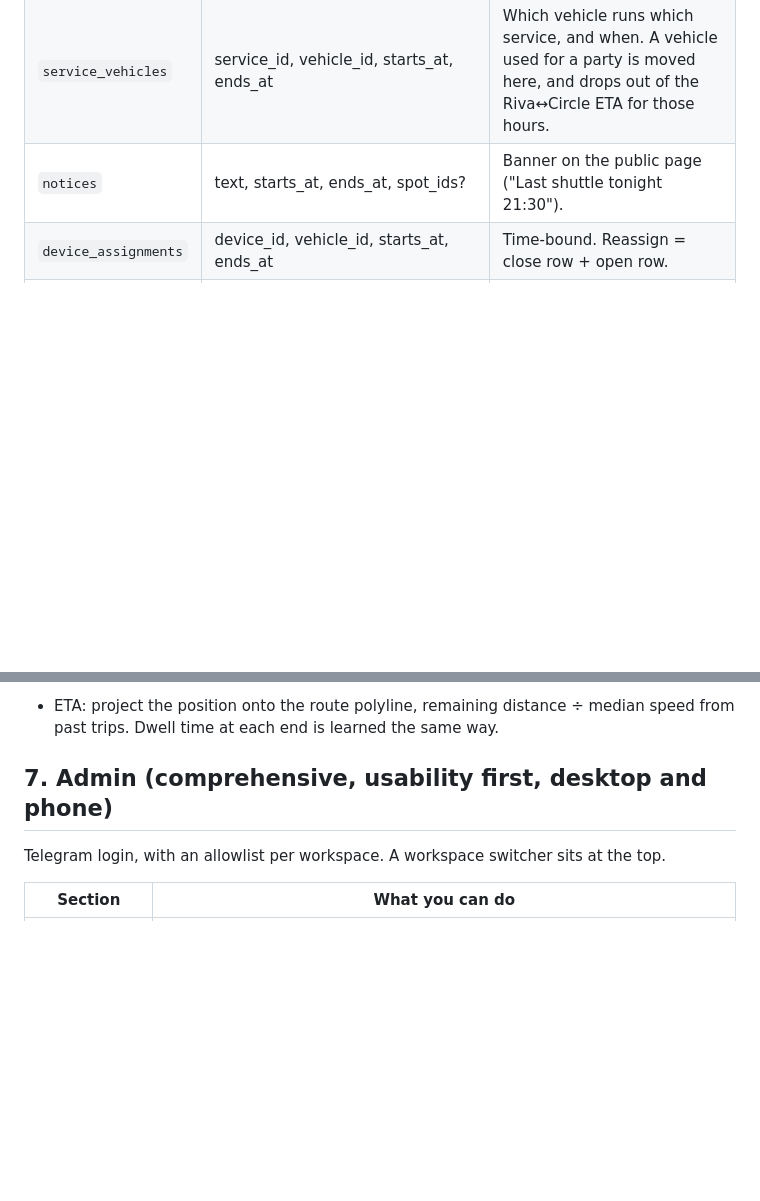
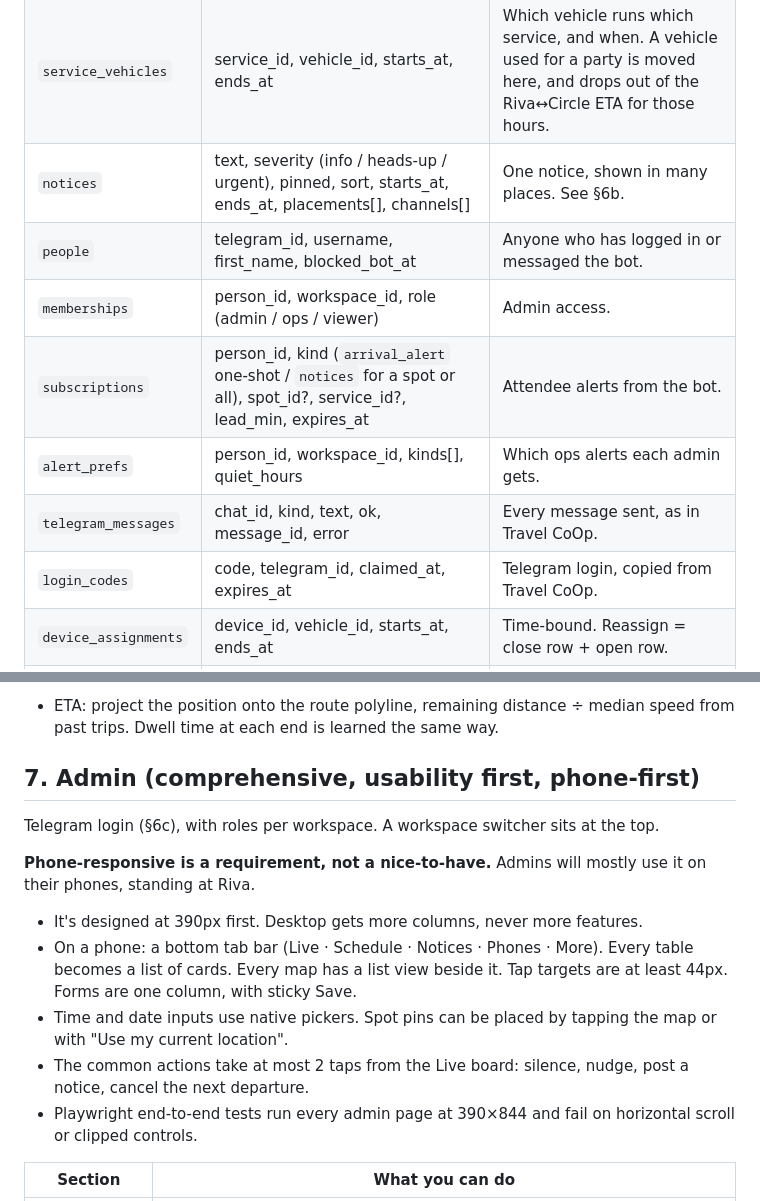
Before and after one commit to Nhajela/eci-shuttle, a Markdown page: docs/SPEC.md, 2 parts joined by grey strips. GitHub-like rendering; blank space fills up the shorter version.

```diff
--- a/docs/SPEC.md
+++ b/docs/SPEC.md
@@ -57,7 +57,13 @@ service layer takes `workspaceId` on every call.
 | `services` | id, name, kind (`regular`, `special`), route_id, public, colour, valid_from, valid_to, days_of_week, start_time, end_time, pattern (`every N min` or explicit departure times) | The schedule. Regular = the daily Riva↔Circle loop. Special = "Party shuttle, Sat 22:00–02:00". |
 | `service_exceptions` | service_id, date, kind (`cancel_day`, `cancel_departure`, `add_departure`, `shift_minutes`), note | Edits to one day without touching the pattern. |
 | `service_vehicles` | service_id, vehicle_id, starts_at, ends_at | Which vehicle runs which service, and when. A vehicle used for a party is moved here, and drops out of the Riva↔Circle ETA for those hours. |
-| `notices` | text, starts_at, ends_at, spot_ids? | Banner on the public page ("Last shuttle tonight 21:30"). |
+| `notices` | text, severity (info / heads-up / urgent), pinned, sort, starts_at, ends_at, placements[], channels[] | One notice, shown in many places. See §6b. |
+| `people` | telegram_id, username, first_name, blocked_bot_at | Anyone who has logged in or messaged the bot. |
+| `memberships` | person_id, workspace_id, role (admin / ops / viewer) | Admin access. |
+| `subscriptions` | person_id, kind (`arrival_alert` one-shot / `notices` for a spot or all), spot_id?, service_id?, lead_min, expires_at | Attendee alerts from the bot. |
+| `alert_prefs` | person_id, workspace_id, kinds[], quiet_hours | Which ops alerts each admin gets. |
+| `telegram_messages` | chat_id, kind, text, ok, message_id, error | Every message sent, as in Travel CoOp. |
+| `login_codes` | code, telegram_id, claimed_at, expires_at | Telegram login, copied from Travel CoOp. |
 | `device_assignments` | device_id, vehicle_id, starts_at, ends_at | Time-bound. Reassign = close row + open row. |
 | `directives` | target (device or vehicle), kind (`active_window`, `silence_until`, `force_active`), starts_at, ends_at, interval_s | **Overrides only.** The default tracking windows come from `service_vehicles` (each service window ±15 min), so editing the schedule automatically changes when phones track. |
 | `pings` | device_id, vehicle_id (resolved at ingest), recorded_at, lat, lng, accuracy, speed, heading, battery | Partition-free; tiny volume. |
@@ -122,9 +128,17 @@ Later, optional: `/shuttle` in a Telegram bot that answers with the same line, a
 - ETA: project the position onto the route polyline, remaining distance ÷ median speed from past trips.
   Dwell time at each end is learned the same way.
 
-## 7. Admin (comprehensive, usability first, desktop and phone)
+## 7. Admin (comprehensive, usability first, **phone-first**)
 
-Telegram login, with an allowlist per workspace. A workspace switcher sits at the top.
+Telegram login (§6c), with roles per workspace. A workspace switcher sits at the top.
+
+**Phone-responsive is a requirement, not a nice-to-have.** Admins will mostly use it on their phones, standing at Riva.
+- It's designed at 390px first. Desktop gets more columns, never more features.
+- On a phone: a bottom tab bar (Live · Schedule · Notices · Phones · More). Every table becomes a list of cards.
+  Every map has a list view beside it. Tap targets are at least 44px. Forms are one column, with sticky Save.
+- Time and date inputs use native pickers. Spot pins can be placed by tapping the map or with "Use my current location".
+- The common actions take at most 2 taps from the Live board: silence, nudge, post a notice, cancel the next departure.
+- Playwright end-to-end tests run every admin page at 390×844 and fail on horizontal scroll or clipped controls.
 
 | Section | What you can do |
 |---|---|
```
Also changed, not shown: other parts of docs/SPEC.md (+47 -1 lines).
